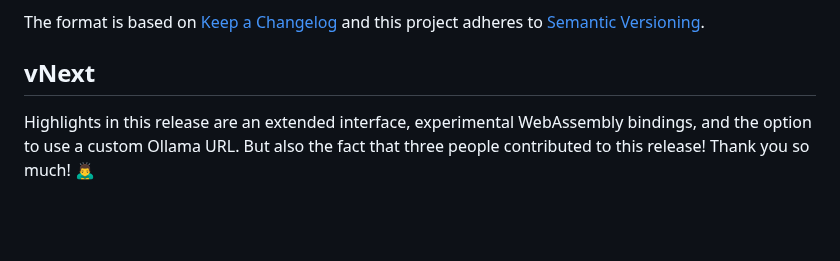
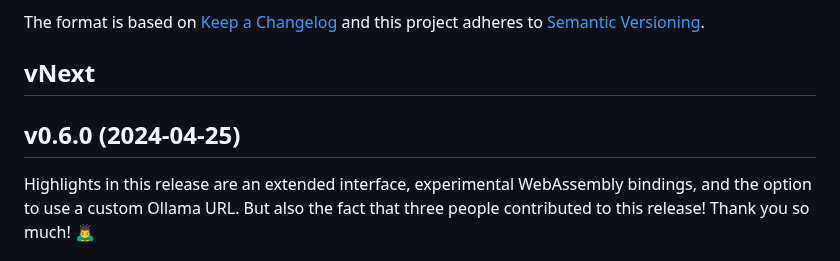
Before and after one commit to philippgille/chromem-go, a Markdown page: CHANGELOG.md, the part around the change. Rendered like a GitHub page; blank space fills up the shorter version.

Commit message:
Release v0.6.0

```diff
--- a/CHANGELOG.md
+++ b/CHANGELOG.md
@@ -7,6 +7,9 @@ The format is based on [Keep a Changelog](https://keepachangelog.com/en/1.1.0/)
 
 vNext
 -----
+
+v0.6.0 (2024-04-25)
+-------------------
 
 Highlights in this release are an extended interface, experimental WebAssembly bindings, and the option to use a custom Ollama URL. But also the fact that three people contributed to this release! Thank you so much! 🙇‍♂️
 
```
